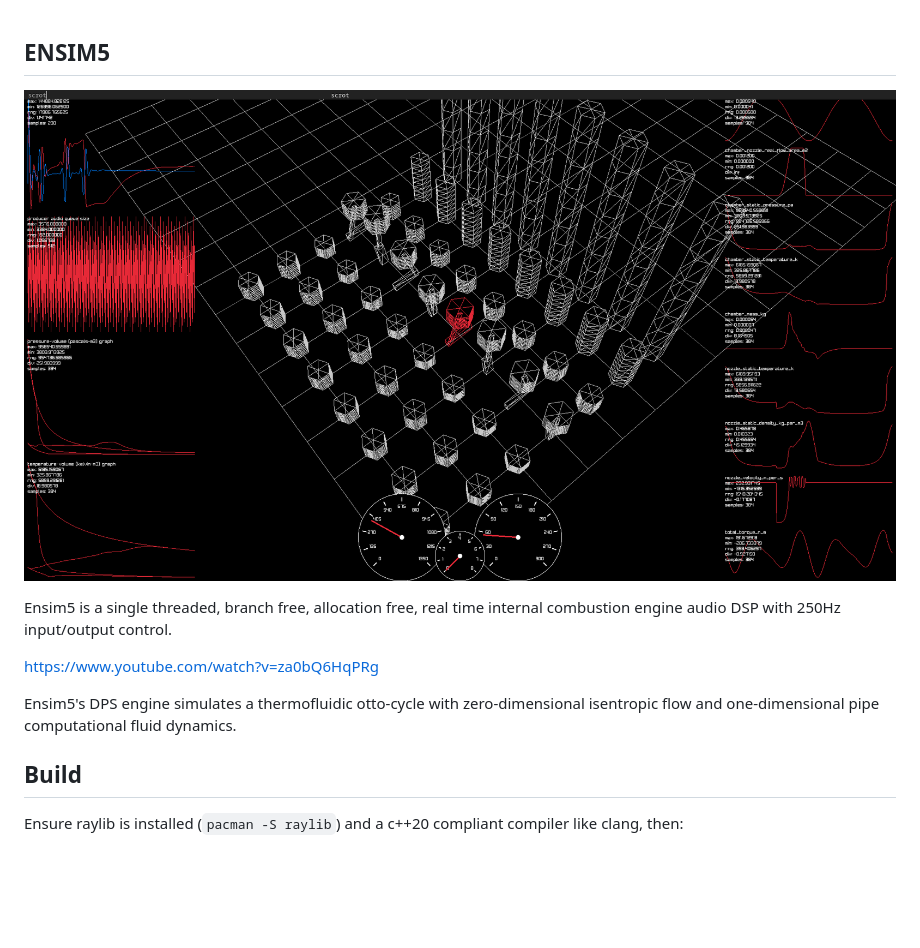
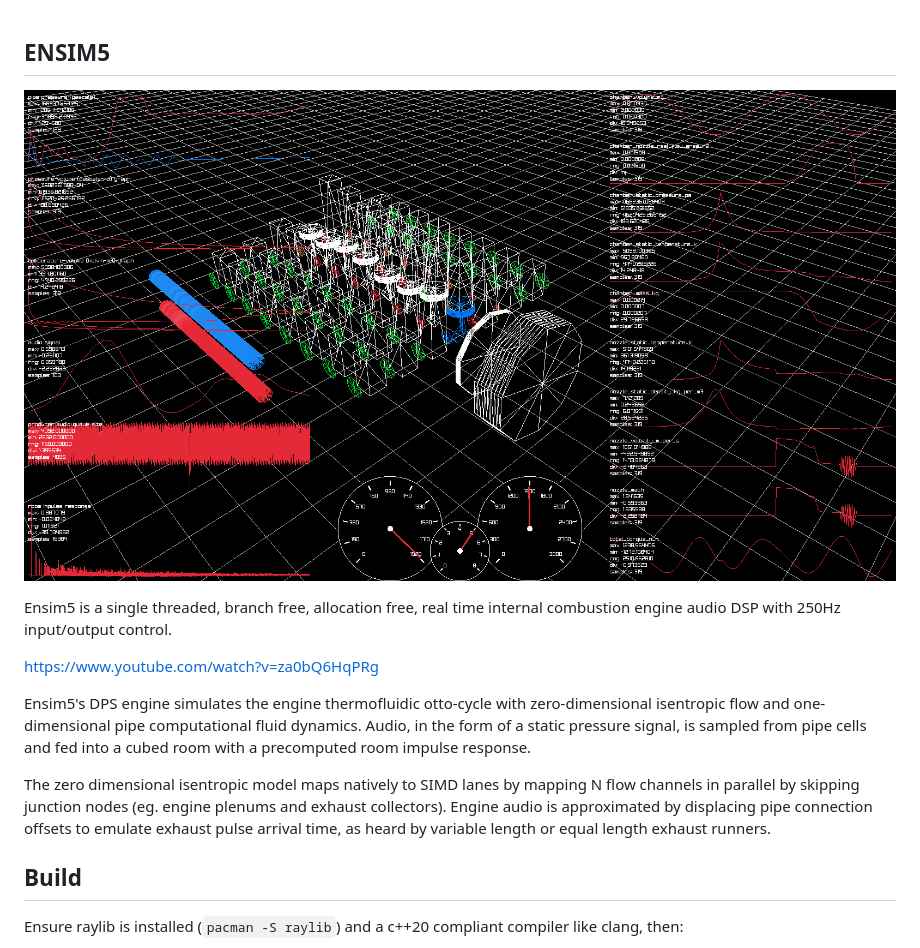
Before and after one commit to glouw/ensim5, a Markdown page: README.md, the part around the change. GitHub-like rendering; pictures changed too: img/raylib3.png (added); blank space fills up the shorter version.

Commit message:
img

```diff
--- a/README.md
+++ b/README.md
@@ -1,13 +1,18 @@
 ## ENSIM5
 
-![](img/raylib2.png)
+![](img/raylib3.png)
 
 Ensim5 is a single threaded, branch free, allocation free, real time internal combustion engine audio DSP with 250Hz input/output control.
 
 [https://www.youtube.com/watch?v=za0bQ6HqPRg](https://www.youtube.com/watch?v=za0bQ6HqPRg)
 
-Ensim5's DPS engine simulates a thermofluidic otto-cycle with zero-dimensional isentropic flow
-and one-dimensional pipe computational fluid dynamics.
+Ensim5's DPS engine simulates the engine thermofluidic otto-cycle with zero-dimensional isentropic flow
+and one-dimensional pipe computational fluid dynamics. Audio, in the form of a static pressure signal,
+is sampled from pipe cells and fed into a cubed room with a precomputed room impulse response.
+
+The zero dimensional isentropic model maps natively to SIMD lanes by mapping N flow channels in parallel by
+skipping junction nodes (eg. engine plenums and exhaust collectors). Engine audio is approximated by displacing
+pipe connection offsets to emulate exhaust pulse arrival time, as heard by variable length or equal length exhaust runners.
 
 ## Build
 
```
Also changed, not shown: 1 other file.
